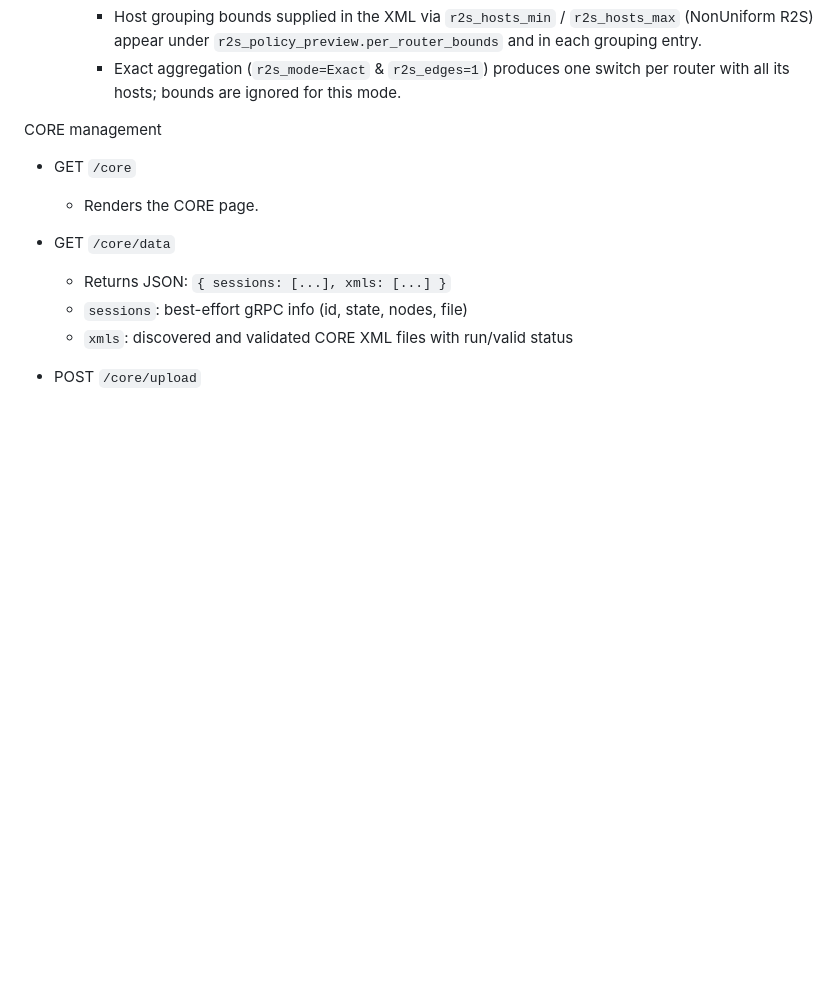
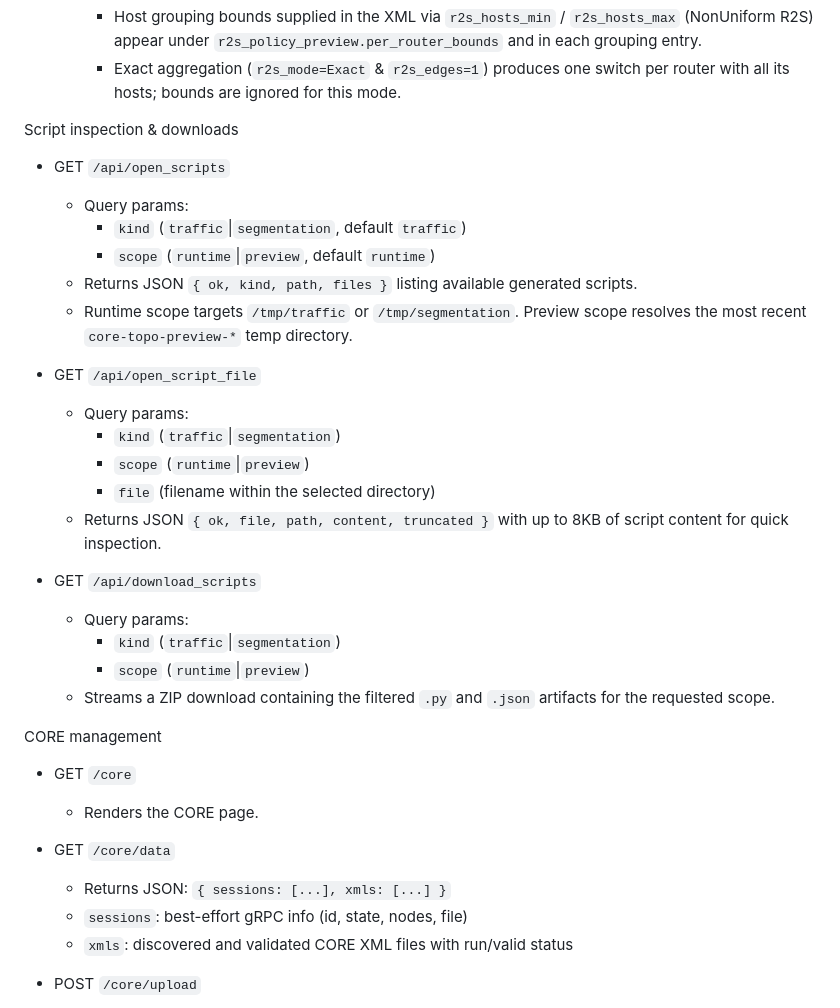
Before and after one commit to raistlinJ/core-topo-gen, a Markdown page: API.md, the part around the change. GitHub-like rendering; blank space fills up the shorter version.

```diff
--- a/API.md
+++ b/API.md
@@ -149,6 +149,29 @@ Scenario editor & runs
     - If `seed` omitted, a random seed is generated and returned so clients can rerun with identical topology decisions.
     - Host grouping bounds supplied in the XML via `r2s_hosts_min` / `r2s_hosts_max` (NonUniform R2S) appear under `r2s_policy_preview.per_router_bounds` and in each grouping entry.
     - Exact aggregation (`r2s_mode=Exact` & `r2s_edges=1`) produces one switch per router with all its hosts; bounds are ignored for this mode.
+
+
+Script inspection & downloads
+
+- GET `/api/open_scripts`
+  - Query params:
+    - `kind` (`traffic`|`segmentation`, default `traffic`)
+    - `scope` (`runtime`|`preview`, default `runtime`)
+  - Returns JSON `{ ok, kind, path, files }` listing available generated scripts.
+  - Runtime scope targets `/tmp/traffic` or `/tmp/segmentation`. Preview scope resolves the most recent `core-topo-preview-*` temp directory.
+
+- GET `/api/open_script_file`
+  - Query params:
+    - `kind` (`traffic`|`segmentation`)
+    - `scope` (`runtime`|`preview`)
+    - `file` (filename within the selected directory)
+  - Returns JSON `{ ok, file, path, content, truncated }` with up to 8KB of script content for quick inspection.
+
+- GET `/api/download_scripts`
+  - Query params:
+    - `kind` (`traffic`|`segmentation`)
+    - `scope` (`runtime`|`preview`)
+  - Streams a ZIP download containing the filtered `.py` and `.json` artifacts for the requested scope.
 
 CORE management
 
```
Also changed, not shown: README.md (+10 -0 lines).
